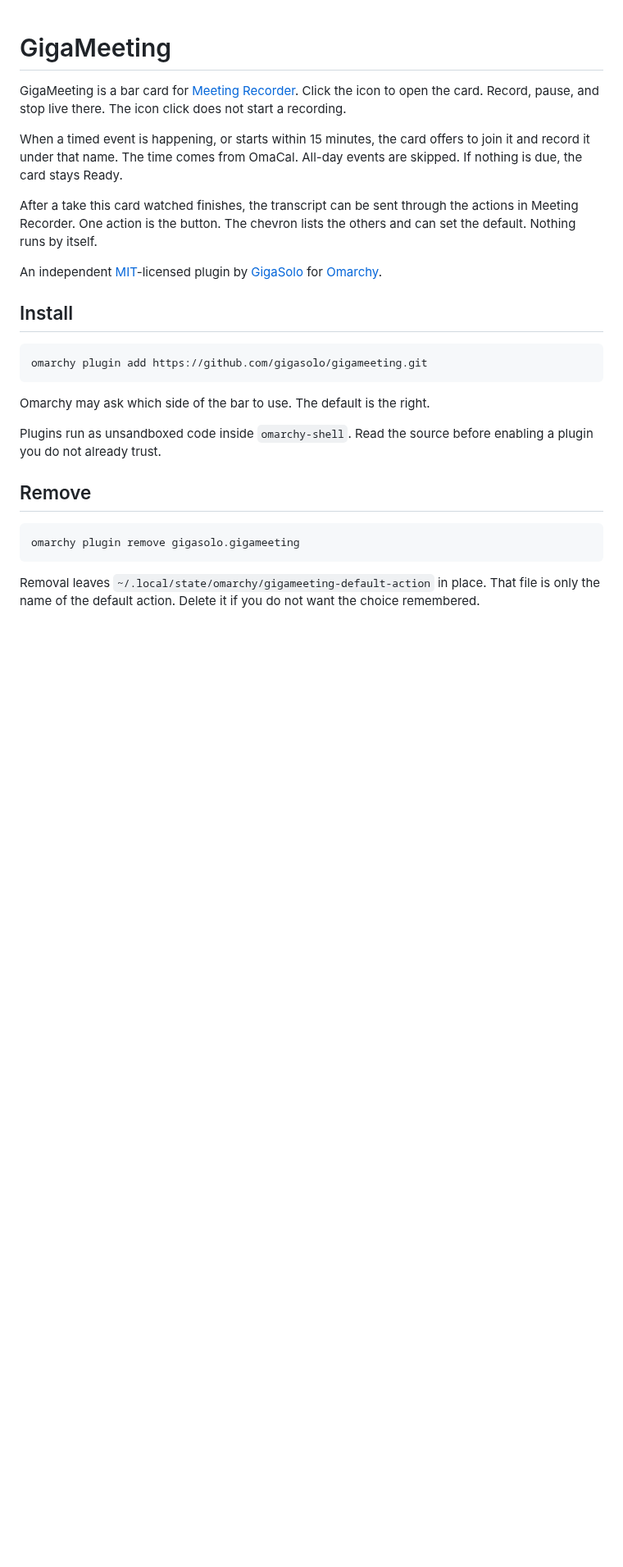
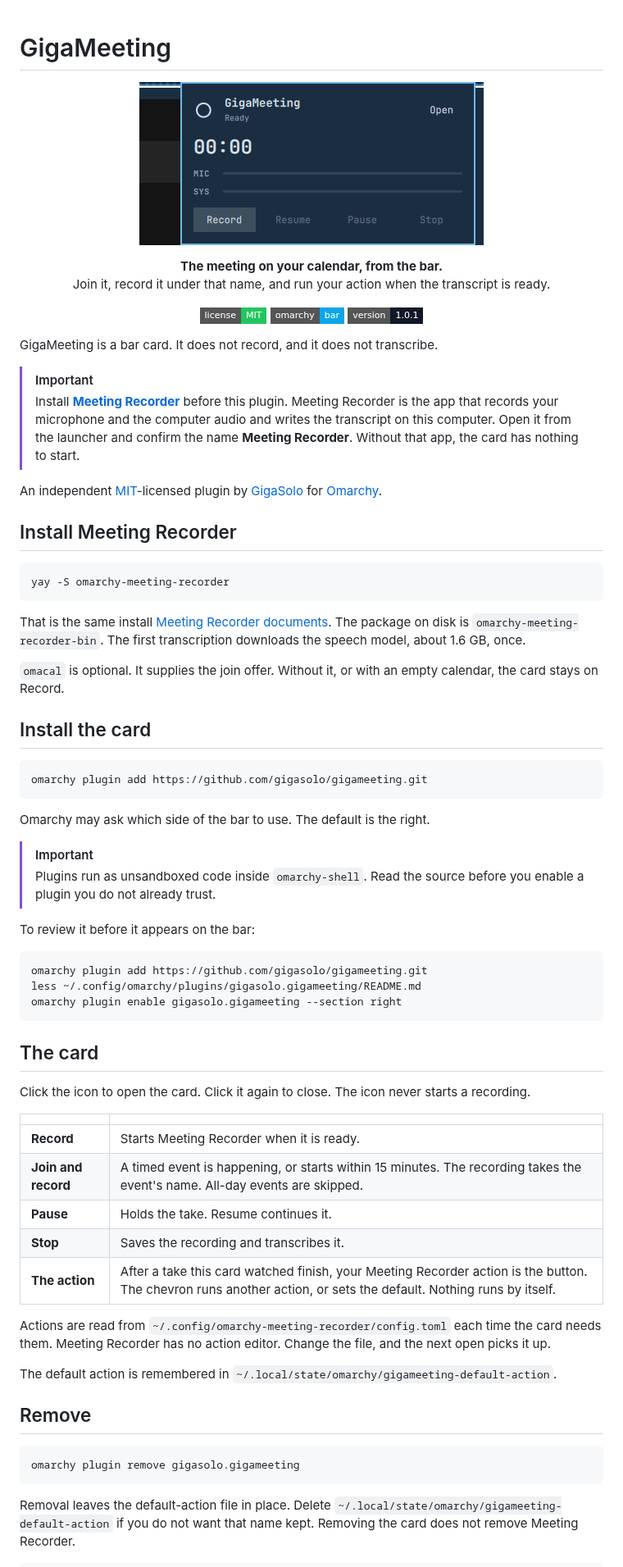
Before and after one commit to gigasolo/gigameeting, a Markdown page: README.md, the part around one of its changes. Shown at 82% size. Drawn GitHub-style; pictures changed too: preview.png (added); badges without logos; blank space fills up the shorter version.

Commit message:
Say Meeting Recorder has to be installed first
The card is the bar control. The README leads with the Meeting Recorder install, shows the card, and the listing says the same requirement.

````diff
--- a/README.md
+++ b/README.md
@@ -1,14 +1,38 @@
 # GigaMeeting
 
-GigaMeeting is a bar card for [Meeting Recorder](https://github.com/jankeesvw/omarchy-meeting-recorder). Click the icon to open the card. Record, pause, and stop live there. The icon click does not start a recording.
+<p align="center">
+  <img src="preview.png" alt="GigaMeeting card. Ready, 00:00, meters quiet, Record lit." width="420">
+</p>
 
-When a timed event is happening, or starts within 15 minutes, the card offers to join it and record it under that name. The time comes from OmaCal. All-day events are skipped. If nothing is due, the card stays Ready.
+<p align="center">
+  <strong>The meeting on your calendar, from the bar.</strong><br>
+  Join it, record it under that name, and run your action when the transcript is ready.
+</p>
 
-After a take this card watched finishes, the transcript can be sent through the actions in Meeting Recorder. One action is the button. The chevron lists the others and can set the default. Nothing runs by itself.
+<p align="center">
+  <a href="LICENSE"><img src="https://img.shields.io/badge/license-MIT-22c55e?style=flat-square" alt="License: MIT"></a>
+  <img src="https://img.shields.io/badge/omarchy-bar-0ea5e9?style=flat-square" alt="Omarchy bar">
+  <img src="https://img.shields.io/badge/version-1.0.1-111827?style=flat-square" alt="Version 1.0.1">
+</p>
+
+GigaMeeting is a bar card. It does not record, and it does not transcribe.
+
+> [!IMPORTANT]
+> Install **[Meeting Recorder](https://github.com/jankeesvw/omarchy-meeting-recorder)** before this plugin. Meeting Recorder is the app that records your microphone and the computer audio and writes the transcript on this computer. Open it from the launcher and confirm the name **Meeting Recorder**. Without that app, the card has nothing to start.
 
 An independent [MIT](LICENSE)-licensed plugin by [GigaSolo](https://github.com/gigasolo) for [Omarchy](https://omarchy.org/).
 
-## Install
+## Install Meeting Recorder
+
+```sh
+yay -S omarchy-meeting-recorder
+```
+
+That is the same install [Meeting Recorder documents](https://github.com/jankeesvw/omarchy-meeting-recorder#install). The package on disk is `omarchy-meeting-recorder-bin`. The first transcription downloads the speech model, about 1.6 GB, once.
+
+`omacal` is optional. It supplies the join offer. Without it, or with an empty calendar, the card stays on Record.
+
+## Install the card
 
 ```sh
 omarchy plugin add https://github.com/gigasolo/gigameeting.git
@@ -16,7 +40,32 @@ omarchy plugin add https://github.com/gigasolo/gigameeting.git
 
 Omarchy may ask which side of the bar to use. The default is the right.
 
-Plugins run as unsandboxed code inside `omarchy-shell`. Read the source before enabling a plugin you do not already trust.
+> [!IMPORTANT]
+> Plugins run as unsandboxed code inside `omarchy-shell`. Read the source before you enable a plugin you do not already trust.
+
+To review it before it appears on the bar:
+
+```sh
+omarchy plugin add https://github.com/gigasolo/gigameeting.git
+less ~/.config/omarchy/plugins/gigasolo.gigameeting/README.md
+omarchy plugin enable gigasolo.gigameeting --section right
+```
+
+## The card
+
+Click the icon to open the card. Click it again to close. The icon never starts a recording.
+
+| | |
+| --- | --- |
+| **Record** | Starts Meeting Recorder when it is ready. |
+| **Join and record** | A timed event is happening, or starts within 15 minutes. The recording takes the event's name. All-day events are skipped. |
+| **Pause** | Holds the take. Resume continues it. |
+| **Stop** | Saves the recording and transcribes it. |
+| **The action** | After a take this card watched finish, your Meeting Recorder action is the button. The chevron runs another action, or sets the default. Nothing runs by itself. |
+
+Actions are read from `~/.config/omarchy-meeting-recorder/config.toml` each time the card needs them. Meeting Recorder has no action editor. Change the file, and the next open picks it up.
+
+The default action is remembered in `~/.local/state/omarchy/gigameeting-default-action`.
 
 ## Remove
 
@@ -24,5 +73,5 @@ Plugins run as unsandboxed code inside `omarchy-shell`. Read the source before e
 omarchy plugin remove gigasolo.gigameeting
 ```
 
-Removal leaves `~/.local/state/omarchy/gigameeting-default-action` in place. That file is only the name of the default action. Delete it if you do not want the choice remembered.
+Removal leaves the default-action file in place. Delete `~/.local/state/omarchy/gigameeting-default-action` if you do not want that name kept. Removing the card does not remove Meeting Recorder.
 
````
Also changed, not shown: other parts of README.md (+3 -14 lines), 1 other file.
